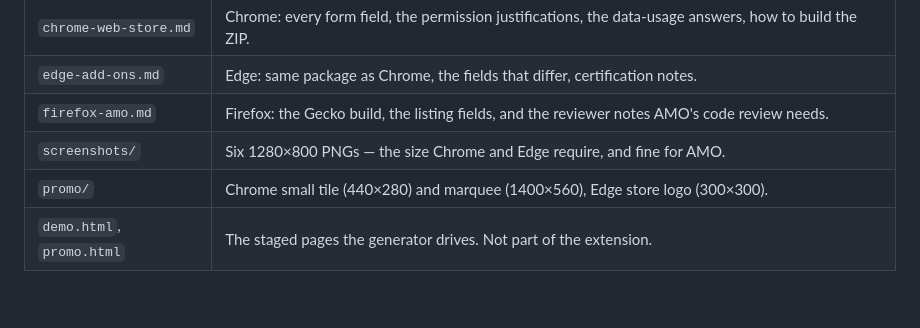
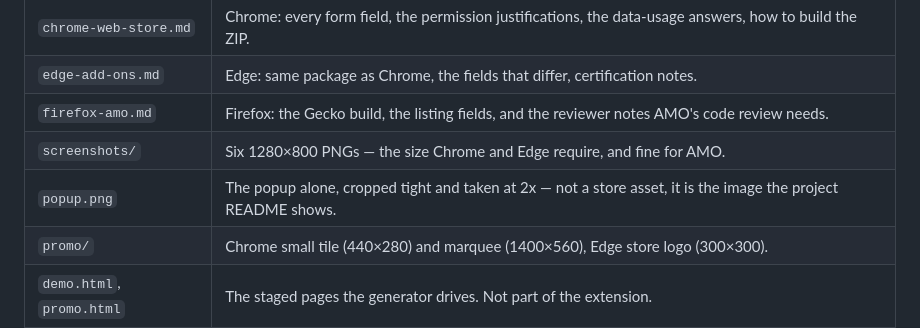
Before and after one commit to titoBouzout/language-tool-extension, a Markdown page: marketplace/README.md, the part around the change. Rendered like a GitHub page; blank space fills up the shorter version.

```diff
--- a/marketplace/README.md
+++ b/marketplace/README.md
@@ -10,6 +10,7 @@ Everything the three extension stores ask for, ready to paste and upload.
 | `edge-add-ons.md` | Edge: same package as Chrome, the fields that differ, certification notes. |
 | `firefox-amo.md` | Firefox: the Gecko build, the listing fields, and the reviewer notes AMO's code review needs. |
 | `screenshots/` | Six 1280×800 PNGs — the size Chrome and Edge require, and fine for AMO. |
+| `popup.png` | The popup alone, cropped tight and taken at 2x — not a store asset, it is the image the project README shows. |
 | `promo/` | Chrome small tile (440×280) and marquee (1400×560), Edge store logo (300×300). |
 | `demo.html`, `promo.html` | The staged pages the generator drives. Not part of the extension. |
 | `shots.mjs` | The generator. |
```
Also changed, not shown: README.md (+7 -0 lines), marketplace/popup.png (added), marketplace/screenshots/02-suggestion-popup.png, marketplace/screenshots/03-auto-correction.png, marketplace/screenshots/05-actions.png, 1 other file.
